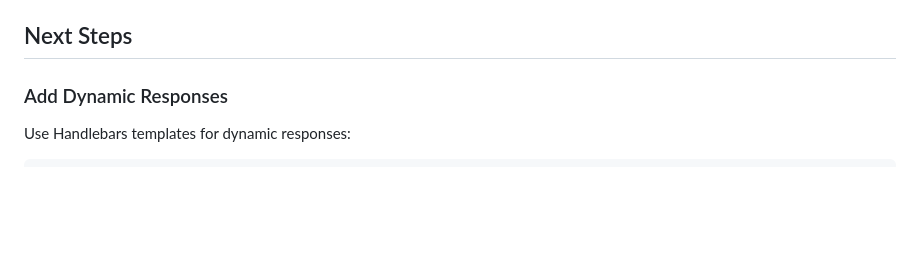
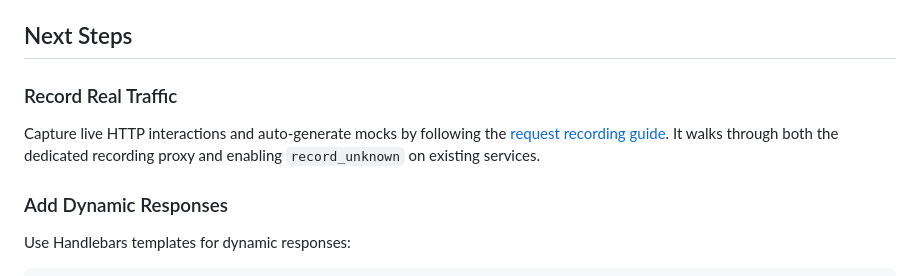
Before and after one commit to pmaojo/apicentric, a Markdown page: docs/guides/quick-start.md, the part around the change. Drawn GitHub-style; blank space fills up the shorter version.

```diff
--- a/docs/guides/quick-start.md
+++ b/docs/guides/quick-start.md
@@ -154,6 +154,12 @@ The TUI provides three panels:
 - `q` - Quit
 
 ## Next Steps
+
+### Record Real Traffic
+
+Capture live HTTP interactions and auto-generate mocks by following the
+[request recording guide](./request-recording.md). It walks through both the dedicated recording
+proxy and enabling `record_unknown` on existing services.
 
 ### Add Dynamic Responses
 
```
Also changed, not shown: README.md (+2 -0 lines), docs/guides/request-recording.md (added, +88 -0 lines).
